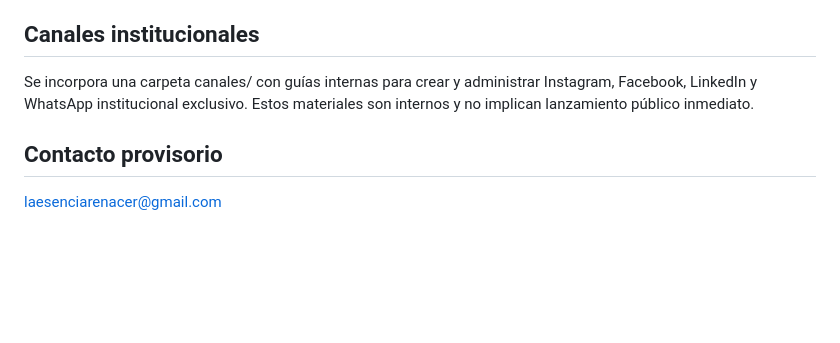
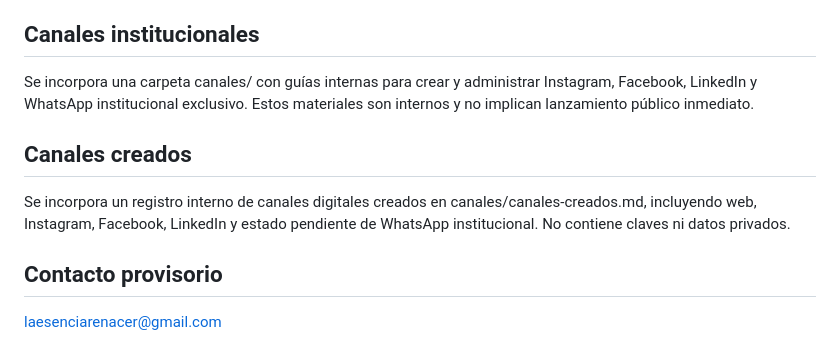
Before and after one commit to la-esencia-renacer/la-esencia-web, a Markdown page: README.md, the part around the change. Drawn GitHub-style; blank space fills up the shorter version.

Commit message:
Bloque 12B: registro de canales creados

```diff
--- a/README.md
+++ b/README.md
@@ -94,6 +94,10 @@ Se incorpora una carpeta comunicacion/ con kit de lanzamiento suave, mensajes pa
 
 Se incorpora una carpeta canales/ con guías internas para crear y administrar Instagram, Facebook, LinkedIn y WhatsApp institucional exclusivo. Estos materiales son internos y no implican lanzamiento público inmediato.
 
+## Canales creados
+
+Se incorpora un registro interno de canales digitales creados en canales/canales-creados.md, incluyendo web, Instagram, Facebook, LinkedIn y estado pendiente de WhatsApp institucional. No contiene claves ni datos privados.
+
 ## Contacto provisorio
 
 laesenciarenacer@gmail.com
```
Also changed, not shown: canales/canales-creados.md (added, +107 -0 lines).
